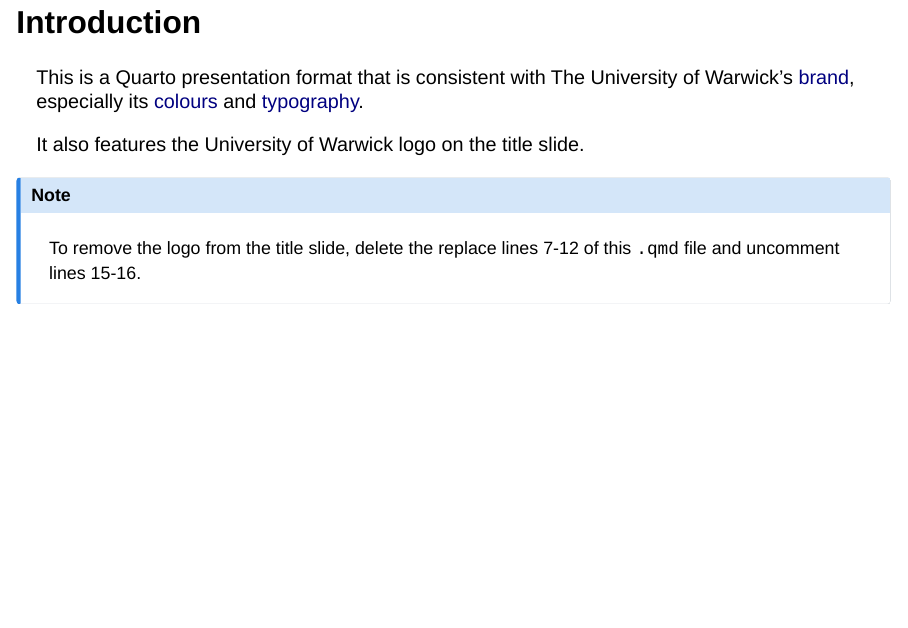
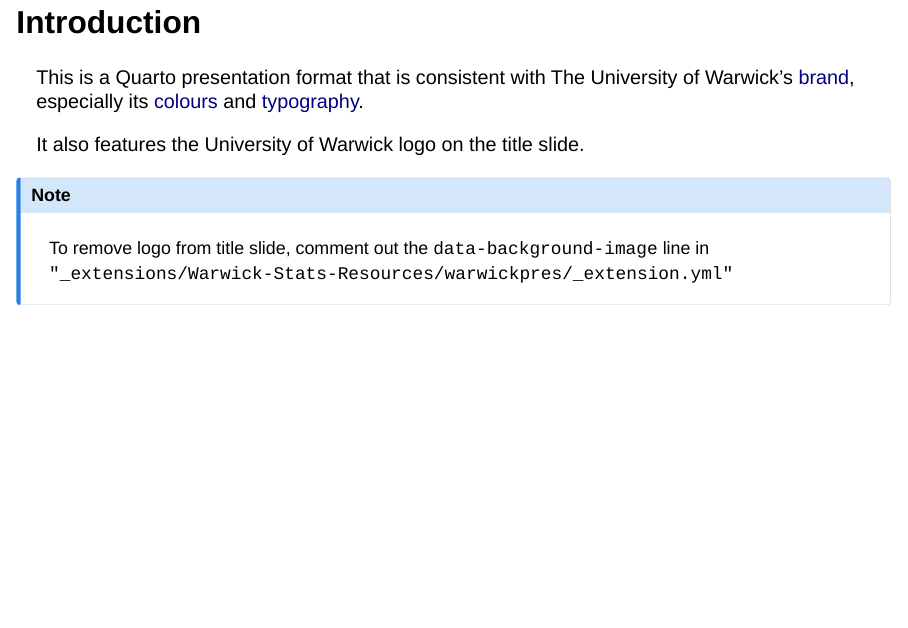
Before and after one commit to Warwick-Stats-Resources/warwickpres, a Quarto document (template.qmd): page 3 of 22. Rendered offline with R 4.5, knitr and Pandoc in place of Quarto, with nearby package versions; drawn as Slidy slides in place of the format the file asks for; some code elsewhere in the file could not run offline.

Commit message:
Update note on removing logo

```diff
--- a/template.qmd
+++ b/template.qmd
@@ -31,7 +31,8 @@ It also features the University of Warwick logo on the title slide.
 . . .
 
 :::{.callout-note}
-To remove the logo from the title slide, delete the replace lines 7-12 of this `.qmd` file and uncomment lines 15-16.
+To remove logo from title slide, comment out the `data-background-image` line
+in `"_extensions/Warwick-Stats-Resources/warwickpres/_extension.yml"`
 :::
 
 :::{.notes}
```
